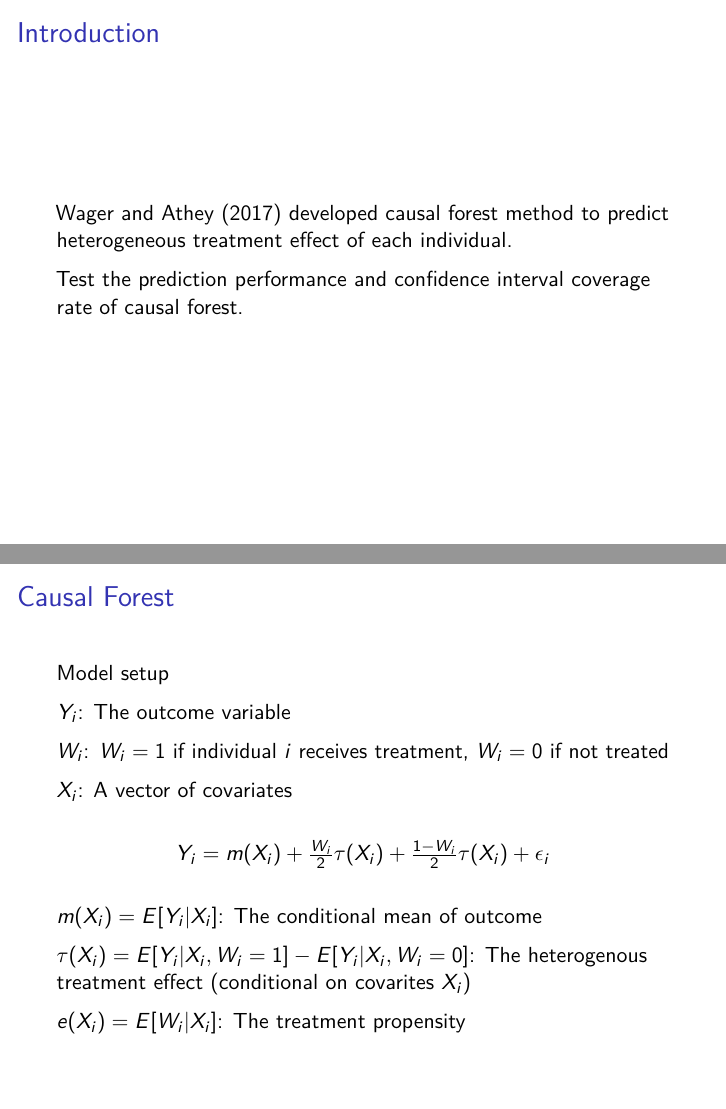
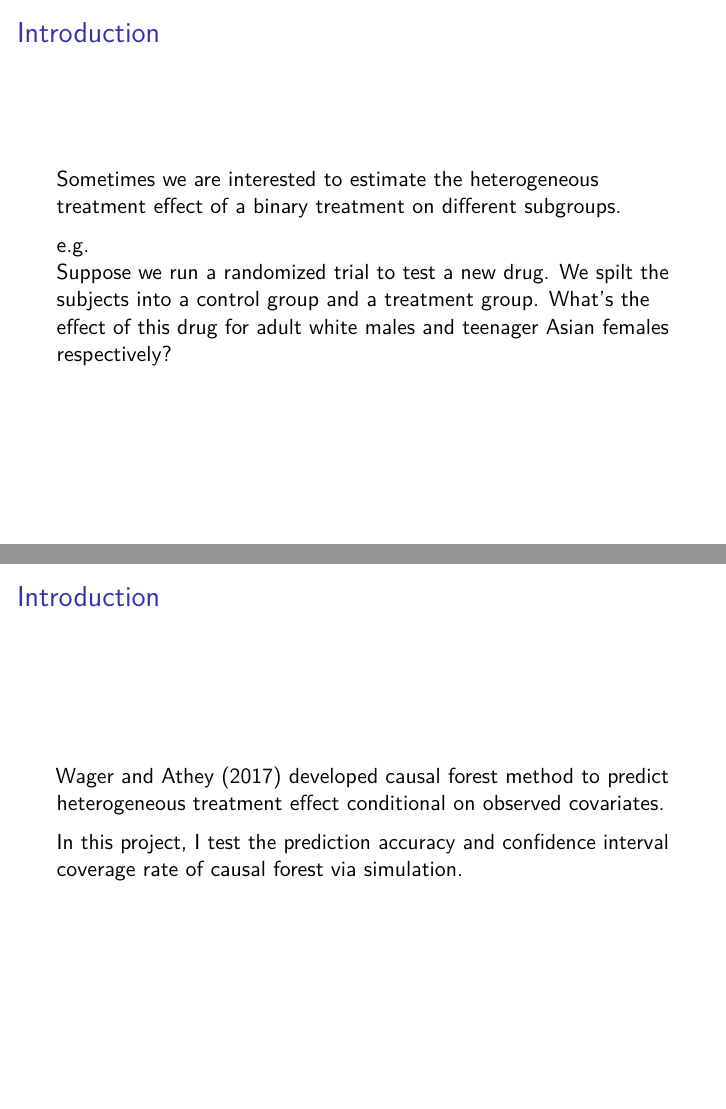
Before and after one commit to jiachenghe666/Project904, an R Markdown document (Slide/slide.Rmd): pages 2 and 3 of 17 before the commit and pages 2 and 3 of 18 after it, joined at a grey line. The pictures show the output file Slide/slide.pdf that the author committed with the source.

Commit message:
Modified the slide for final presentation

```diff
--- a/Slide/slide.Rmd
+++ b/Slide/slide.Rmd
@@ -19,9 +19,17 @@ library(pander)
 
 ## Introduction
 
-Wager and Athey (2017) developed causal forest method to predict heterogeneous treatment effect of each individual.
+Sometimes we are interested to estimate the heterogeneous treatment effect of a binary treatment on different subgroups.
 
-Test the prediction performance and confidence interval coverage rate of causal forest.
+e.g. \
+Suppose we run a randomized trial to test a new drug. We spilt the subjects into a control group and a treatment group. What's the effect of this drug for adult white males and teenager Asian females respectively?
+
+
+## Introduction
+
+Wager and Athey (2017) developed causal forest method to predict heterogeneous treatment effect conditional on observed covariates.
+
+In this project, I test the prediction accuracy and confidence interval coverage rate of causal forest via simulation.
 
 
 ## Causal Forest
@@ -40,7 +50,7 @@ $Y_{i}=m(X_{i})+\frac{W_{i}}{2}\tau(X_{i})+\frac{1-W_{i}}{2}\tau(X_{i})+\epsilon
 
 $m(X_{i})=E[Y_{i} | X_{i}]$: The conditional mean of outcome
 
-$\tau(X_{i})=E[Y_{i} | X_{i}, W_{i}=1] - E[Y_{i} | X_{i}, W_{i}=0]$: The heterogenous treatment effect (conditional on covarites $X_{i}$)
+$\tau(X_{i})=E[Y_{i} | X_{i}, W_{i}=1] - E[Y_{i} | X_{i}, W_{i}=0]$: The heterogeneous treatment effect (conditional on covarites $X_{i}$)
 
 $e(X_{i})=E[W_{i} | X_{i}]$: The treatment propensity
 
```
Also changed, not shown: Slide/slide.pdf, Slide/slide.Rmd (10 more changed lines).
